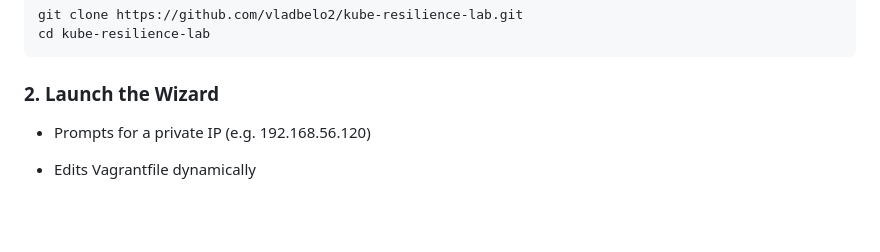
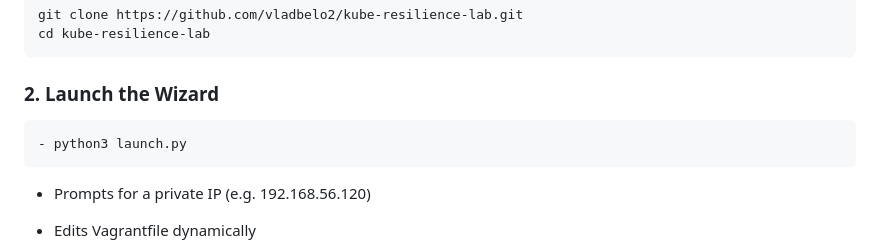
Before and after one commit to VladBelo2/kube-resilience-lab, a Markdown page: README.md, the part around the change. Rendered like a GitHub page; blank space fills up the shorter version.

Commit message:
corrected README.md

````diff
--- a/README.md
+++ b/README.md
@@ -47,6 +47,10 @@ cd kube-resilience-lab
 ```
 
 ### 2. Launch the Wizard
+
+```bash
+- python3 launch.py
+```
 
 - Prompts for a private IP (e.g. 192.168.56.120)
 
````
